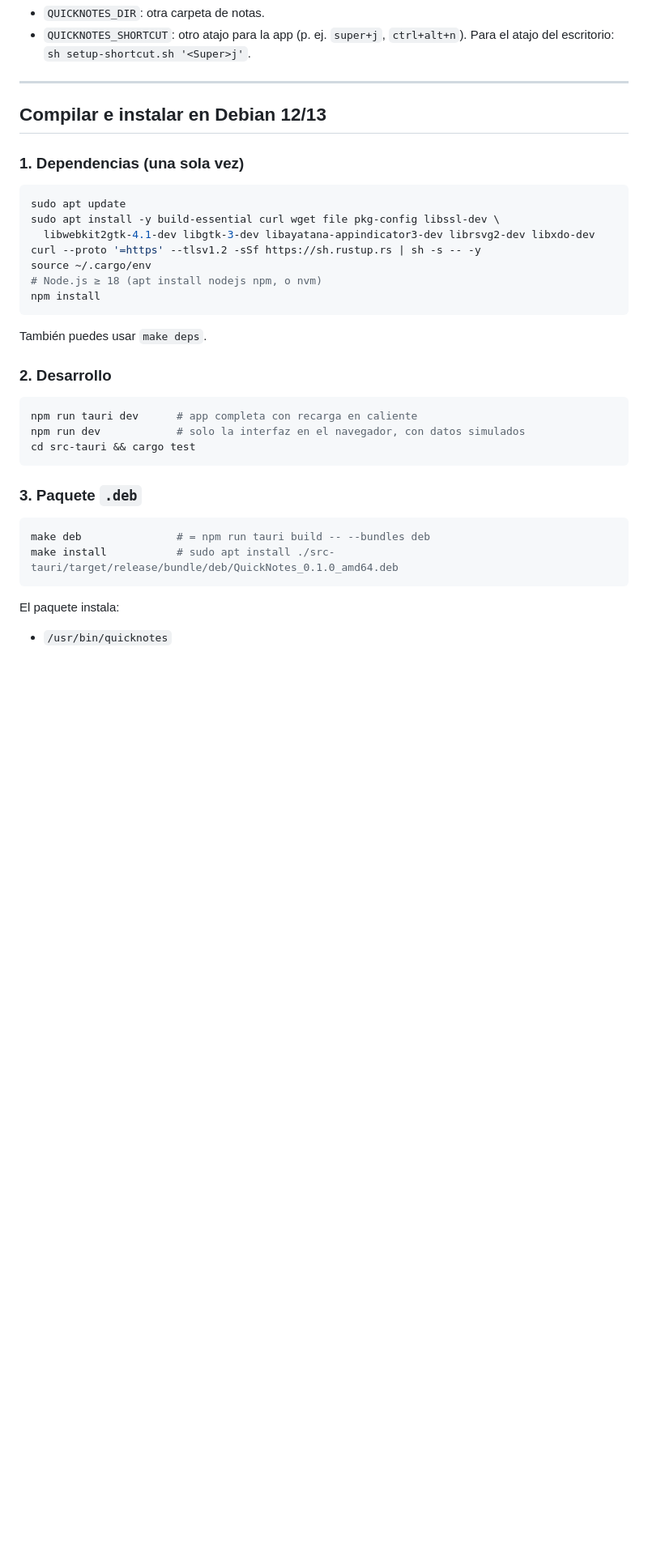
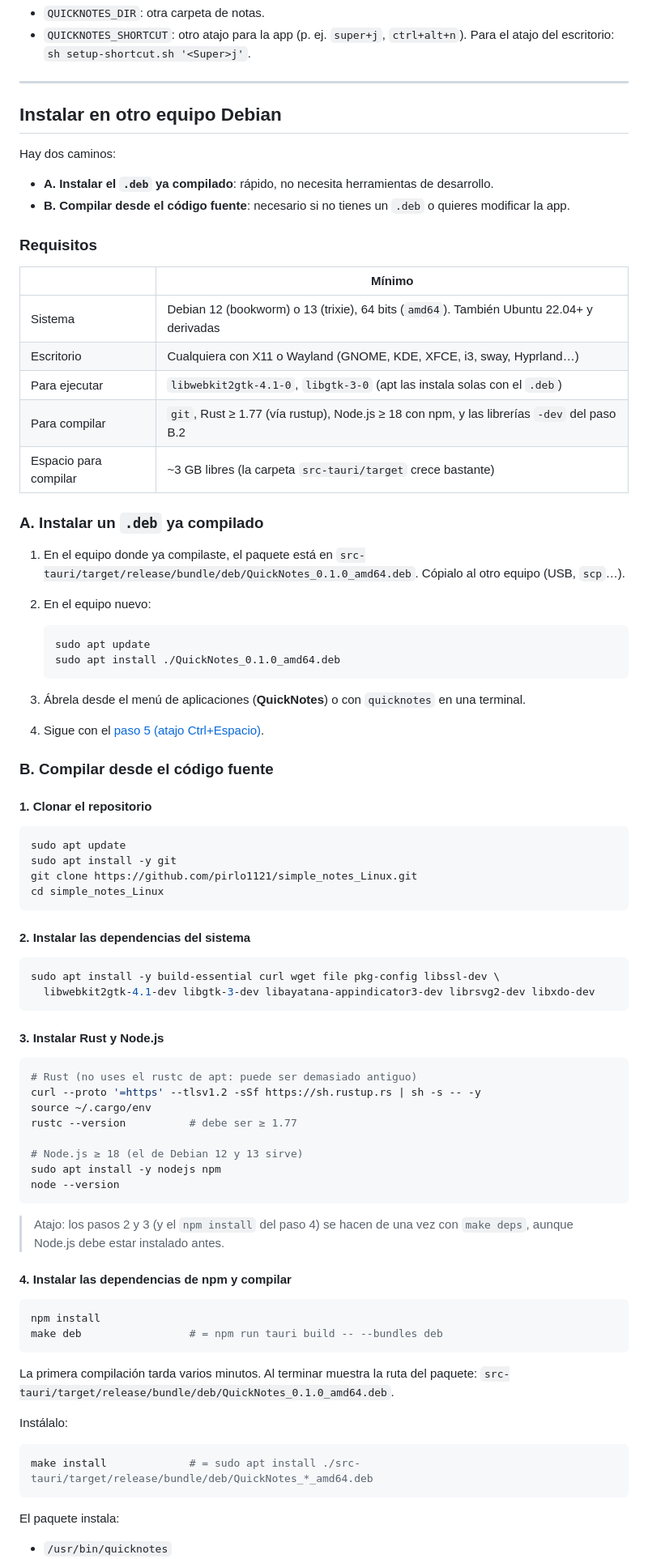
Before and after one commit to pirlo1121/simple_notes_Linux, a Markdown page: README.md, the part around one of its changes. Shown at 81% size. Rendered like a GitHub page; blank space fills up the shorter version.

Commit message:
README: guía paso a paso para instalar en otro equipo Debian
Requisitos, instalación desde .deb o compilando desde el código,
atajo, migración de notas, actualización y desinstalación.

Co-Authored-By: Claude Opus 5.5 <noreply@anthropic.com>

````diff
--- a/README.md
+++ b/README.md
@@ -79,35 +79,85 @@ Variables de entorno opcionales:
 
 ---
 
-## Compilar e instalar en Debian 12/13
+## Instalar en otro equipo Debian
 
-### 1. Dependencias (una sola vez)
+Hay dos caminos:
+
+- **A. Instalar el `.deb` ya compilado**: rápido, no necesita herramientas de desarrollo.
+- **B. Compilar desde el código fuente**: necesario si no tienes un `.deb` o quieres modificar la app.
+
+### Requisitos
+
+| | Mínimo |
+|---|---|
+| Sistema | Debian 12 (bookworm) o 13 (trixie), 64 bits (`amd64`). También Ubuntu 22.04+ y derivadas |
+| Escritorio | Cualquiera con X11 o Wayland (GNOME, KDE, XFCE, i3, sway, Hyprland…) |
+| Para ejecutar | `libwebkit2gtk-4.1-0`, `libgtk-3-0` (apt las instala solas con el `.deb`) |
+| Para compilar | `git`, Rust ≥ 1.77 (vía rustup), Node.js ≥ 18 con npm, y las librerías `-dev` del paso B.2 |
+| Espacio para compilar | ~3 GB libres (la carpeta `src-tauri/target` crece bastante) |
+
+### A. Instalar un `.deb` ya compilado
+
+1. En el equipo donde ya compilaste, el paquete está en
+   `src-tauri/target/release/bundle/deb/QuickNotes_0.1.0_amd64.deb`. Cópialo al otro equipo (USB, `scp`…).
+2. En el equipo nuevo:
+
+   ```sh
+   sudo apt update
+   sudo apt install ./QuickNotes_0.1.0_amd64.deb
+   ```
+
+3. Ábrela desde el menú de aplicaciones (**QuickNotes**) o con `quicknotes` en una terminal.
+4. Sigue con el [paso 5 (atajo Ctrl+Espacio)](#5-atajo-ctrlespacio).
+
+### B. Compilar desde el código fuente
+
+#### 1. Clonar el repositorio
 
 ```sh
 sudo apt update
+sudo apt install -y git
+git clone https://github.com/pirlo1121/simple_notes_Linux.git
+cd simple_notes_Linux
+```
+
+#### 2. Instalar las dependencias del sistema
+
+```sh
 sudo apt install -y build-essential curl wget file pkg-config libssl-dev \
   libwebkit2gtk-4.1-dev libgtk-3-dev libayatana-appindicator3-dev librsvg2-dev libxdo-dev
+```
+
+#### 3. Instalar Rust y Node.js
+
+```sh
+# Rust (no uses el rustc de apt: puede ser demasiado antiguo)
 curl --proto '=https' --tlsv1.2 -sSf https://sh.rustup.rs | sh -s -- -y
 source ~/.cargo/env
-# Node.js ≥ 18 (apt install nodejs npm, o nvm)
-npm install
+rustc --version          # debe ser ≥ 1.77
+
+# Node.js ≥ 18 (el de Debian 12 y 13 sirve)
+sudo apt install -y nodejs npm
+node --version
 ```
 
-También puedes usar `make deps`.
+> Atajo: los pasos 2 y 3 (y el `npm install` del paso 4) se hacen de una vez con `make deps`,
+> aunque Node.js debe estar instalado antes.
 
-### 2. Desarrollo
+#### 4. Instalar las dependencias de npm y compilar
 
 ```sh
-npm run tauri dev      # app completa con recarga en caliente
-npm run dev            # solo la interfaz en el navegador, con datos simulados
-cd src-tauri && cargo test
+npm install
+make deb                 # = npm run tauri build -- --bundles deb
 ```
 
-### 3. Paquete `.deb`
+La primera compilación tarda varios minutos. Al terminar muestra la ruta del paquete:
+`src-tauri/target/release/bundle/deb/QuickNotes_0.1.0_amd64.deb`.
+
+Instálalo:
 
 ```sh
-make deb               # = npm run tauri build -- --bundles deb
-make install           # sudo apt install ./src-tauri/target/release/bundle/deb/QuickNotes_0.1.0_amd64.deb
+make install             # = sudo apt install ./src-tauri/target/release/bundle/deb/QuickNotes_*_amd64.deb
 ```
 
 El paquete instala:
````
Also changed, not shown: other parts of README.md (+42 -6 lines).
